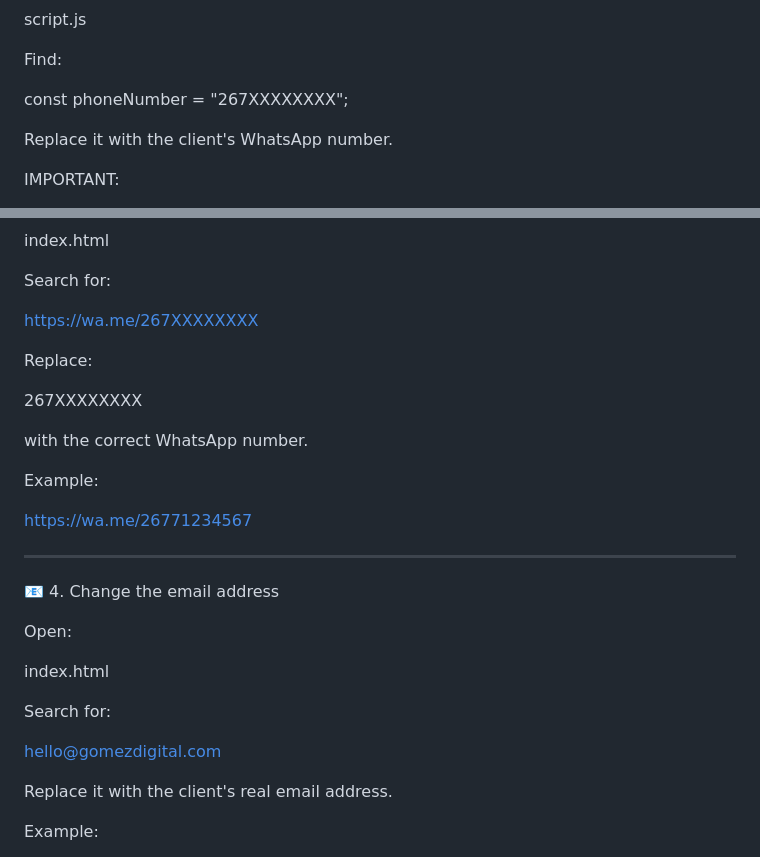
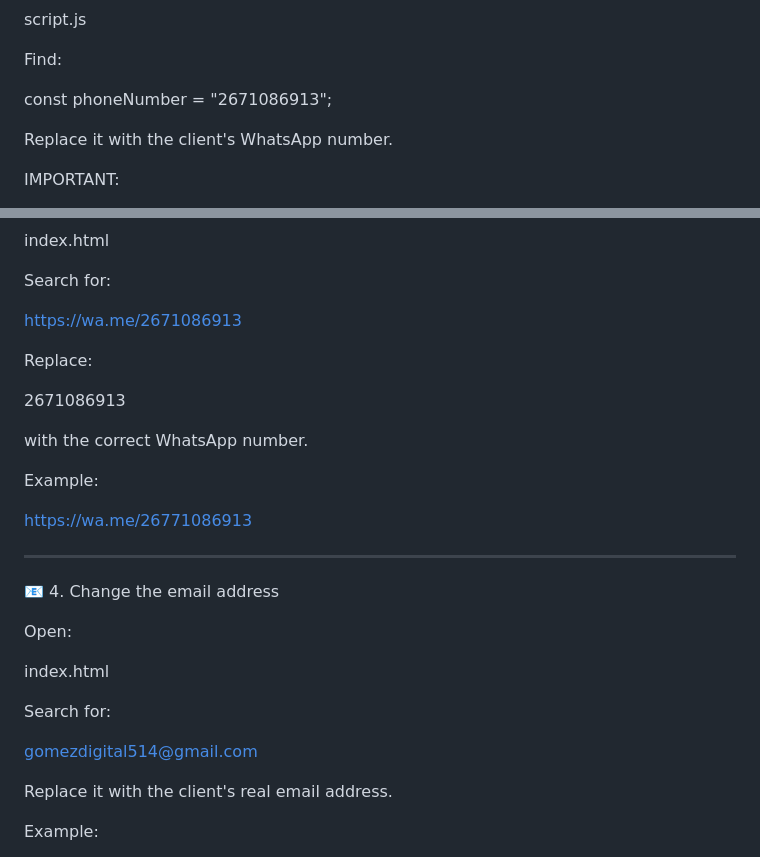
Before and after one commit to gomezdigital/gomez-digital, a Markdown page: README.md, 2 parts joined by grey strips. GitHub-like rendering.

```diff
--- a/README.md
+++ b/README.md
@@ -71,7 +71,7 @@ script.js
 
 Find:
 
-const phoneNumber = "267XXXXXXXX";
+const phoneNumber = "2671086913";
 
 Replace it with the client's WhatsApp number.
 
@@ -104,17 +104,17 @@ index.html
 
 Search for:
 
-https://wa.me/267XXXXXXXX
+https://wa.me/2671086913
 
 Replace:
 
-267XXXXXXXX
+2671086913
 
 with the correct WhatsApp number.
 
 Example:
 
-https://wa.me/26771234567
+https://wa.me/26771086913
 
 ---
 
@@ -126,7 +126,7 @@ index.html
 
 Search for:
 
-hello@gomezdigital.com
+gomezdigital514@gmail.com
 
 Replace it with the client's real email address.
 
```
